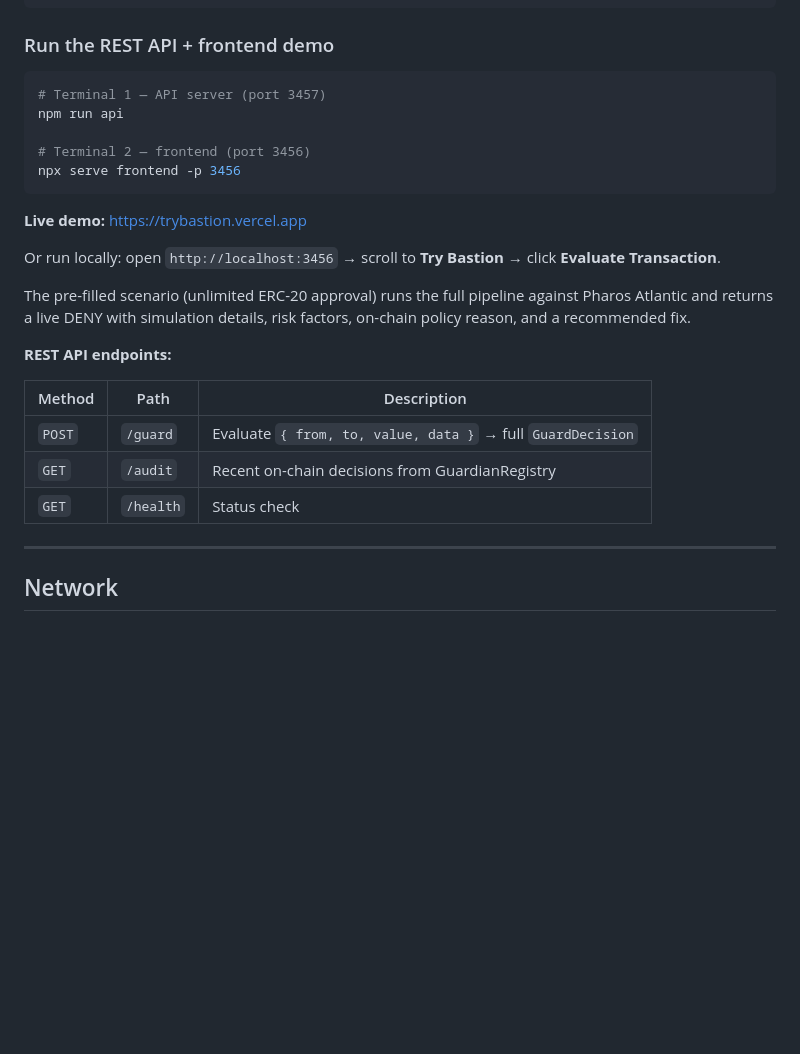
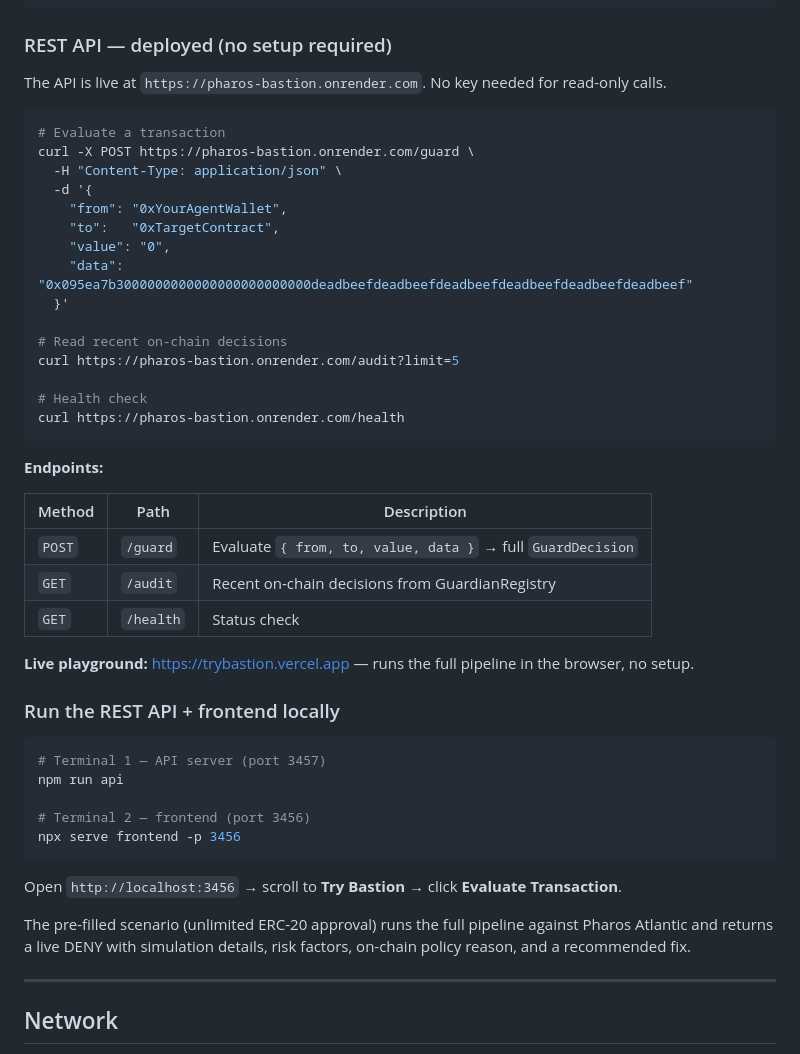
Before and after one commit to IamHarrie-Labs/pharos-bastion, a Markdown page: README.md, the part around the change. GitHub-like rendering; blank space fills up the shorter version.

Commit message:
docs: add deployed REST API URL and curl examples to README
Co-Authored-By: Claude Sonnet 4.6 <noreply@anthropic.com>

````diff
--- a/README.md
+++ b/README.md
@@ -121,7 +121,39 @@ Claude Desktop / any MCP client config:
 }
 ```
 
-### Run the REST API + frontend demo
+### REST API — deployed (no setup required)
+
+The API is live at `https://pharos-bastion.onrender.com`. No key needed for read-only calls.
+
+```bash
+# Evaluate a transaction
+curl -X POST https://pharos-bastion.onrender.com/guard \
+  -H "Content-Type: application/json" \
+  -d '{
+    "from": "0xYourAgentWallet",
+    "to":   "0xTargetContract",
+    "value": "0",
+    "data": "0x095ea7b3000000000000000000000000deadbeefdeadbeefdeadbeefdeadbeefdeadbeefdeadbeef"
+  }'
+
+# Read recent on-chain decisions
+curl https://pharos-bastion.onrender.com/audit?limit=5
+
+# Health check
+curl https://pharos-bastion.onrender.com/health
+```
+
+**Endpoints:**
+
+| Method | Path | Description |
+|---|---|---|
+| `POST` | `/guard` | Evaluate `{ from, to, value, data }` → full `GuardDecision` |
+| `GET` | `/audit` | Recent on-chain decisions from GuardianRegistry |
+| `GET` | `/health` | Status check |
+
+**Live playground:** [https://trybastion.vercel.app](https://trybastion.vercel.app) — runs the full pipeline in the browser, no setup.
+
+### Run the REST API + frontend locally
 
 ```bash
 # Terminal 1 — API server (port 3457)
@@ -131,19 +163,9 @@ npm run api
 npx serve frontend -p 3456
 ```
 
-**Live demo:** [https://trybastion.vercel.app](https://trybastion.vercel.app)
-
-Or run locally: open `http://localhost:3456` → scroll to **Try Bastion** → click **Evaluate Transaction**.
+Open `http://localhost:3456` → scroll to **Try Bastion** → click **Evaluate Transaction**.
 
 The pre-filled scenario (unlimited ERC-20 approval) runs the full pipeline against Pharos Atlantic and returns a live DENY with simulation details, risk factors, on-chain policy reason, and a recommended fix.
-
-**REST API endpoints:**
-
-| Method | Path | Description |
-|---|---|---|
-| `POST` | `/guard` | Evaluate `{ from, to, value, data }` → full `GuardDecision` |
-| `GET` | `/audit` | Recent on-chain decisions from GuardianRegistry |
-| `GET` | `/health` | Status check |
 
 ---
 
````
